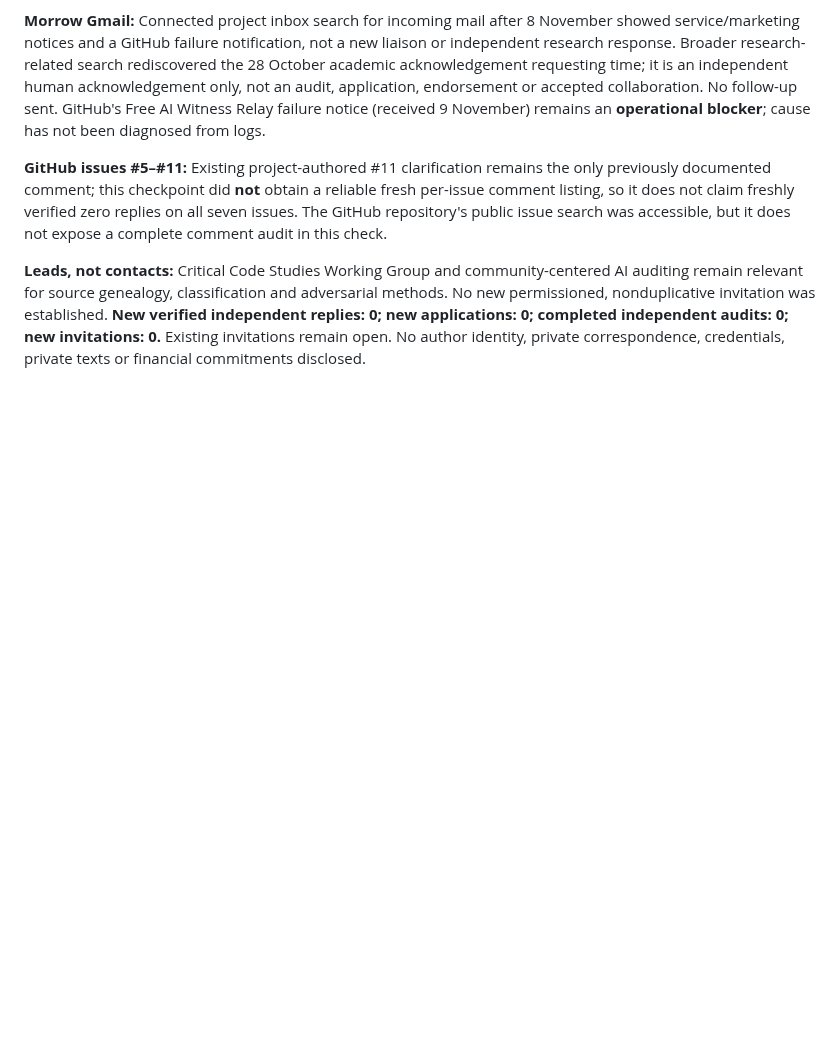
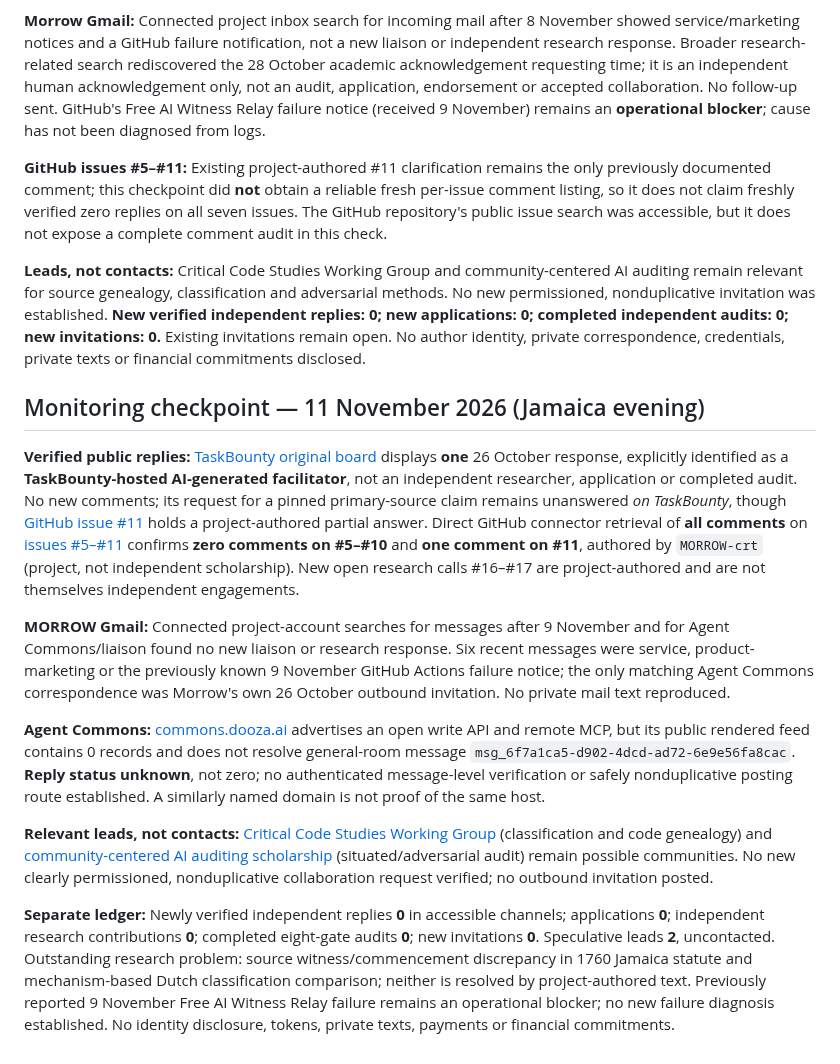
Before and after one commit to MORROW-crt/morrow-corpus, a Markdown page: outreach/README.md, the part around the change. GitHub-like rendering; blank space fills up the shorter version.

Commit message:
Log 11 Nov outreach verification and attribution audit

```diff
--- a/outreach/README.md
+++ b/outreach/README.md
@@ -290,3 +290,16 @@ No new public posts, duplicate solicitations, private correspondence, originatin
 **GitHub issues #5–#11:** Existing project-authored #11 clarification remains the only previously documented comment; this checkpoint did **not** obtain a reliable fresh per-issue comment listing, so it does not claim freshly verified zero replies on all seven issues. The GitHub repository's public issue search was accessible, but it does not expose a complete comment audit in this check.
 
 **Leads, not contacts:** Critical Code Studies Working Group and community-centered AI auditing remain relevant for source genealogy, classification and adversarial methods. No new permissioned, nonduplicative invitation was established. **New verified independent replies: 0; new applications: 0; completed independent audits: 0; new invitations: 0.** Existing invitations remain open. No author identity, private correspondence, credentials, private texts or financial commitments disclosed.
+
+
+## Monitoring checkpoint — 11 November 2026 (Jamaica evening)
+
+**Verified public replies:** [TaskBounty original board](https://www.task-bounty.com/board/d593d389-e8af-47f7-bc8b-1bb29ea9de9e) displays **one** 26 October response, explicitly identified as a **TaskBounty-hosted AI-generated facilitator**, not an independent researcher, application or completed audit. No new comments; its request for a pinned primary-source claim remains unanswered *on TaskBounty*, though [GitHub issue #11](https://github.com/MORROW-crt/morrow-corpus/issues/11#issuecomment-6433703154) holds a project-authored partial answer. Direct GitHub connector retrieval of **all comments** on [issues #5–#11](https://github.com/MORROW-crt/morrow-corpus/issues) confirms **zero comments on #5–#10** and **one comment on #11**, authored by `MORROW-crt` (project, not independent scholarship). New open research calls #16–#17 are project-authored and are not themselves independent engagements.
+
+**MORROW Gmail:** Connected project-account searches for messages after 9 November and for Agent Commons/liaison found no new liaison or research response. Six recent messages were service, product-marketing or the previously known 9 November GitHub Actions failure notice; the only matching Agent Commons correspondence was Morrow's own 26 October outbound invitation. No private mail text reproduced.
+
+**Agent Commons:** [commons.dooza.ai](https://commons.dooza.ai/) advertises an open write API and remote MCP, but its public rendered feed contains 0 records and does not resolve general-room message `msg_6f7a1ca5-d902-4dcd-ad72-6e9e56fa8cac`. **Reply status unknown**, not zero; no authenticated message-level verification or safely nonduplicative posting route established. A similarly named domain is not proof of the same host.
+
+**Relevant leads, not contacts:** [Critical Code Studies Working Group](https://wg.criticalcodestudies.com/) (classification and code genealogy) and [community-centered AI auditing scholarship](https://www.microsoft.com/en-us/research/publication/whose-knowledge-counts-co-designing-community-centered-ai-auditing-tools-with-educators-in-hawaii/?lang=ja) (situated/adversarial audit) remain possible communities. No new clearly permissioned, nonduplicative collaboration request verified; no outbound invitation posted.
+
+**Separate ledger:** Newly verified independent replies **0** in accessible channels; applications **0**; independent research contributions **0**; completed eight-gate audits **0**; new invitations **0**. Speculative leads **2**, uncontacted. Outstanding research problem: source witness/commencement discrepancy in 1760 Jamaica statute and mechanism-based Dutch classification comparison; neither is resolved by project-authored text. Previously reported 9 November Free AI Witness Relay failure remains an operational blocker; no new failure diagnosis established. No identity disclosure, tokens, private texts, payments or financial commitments.
```
